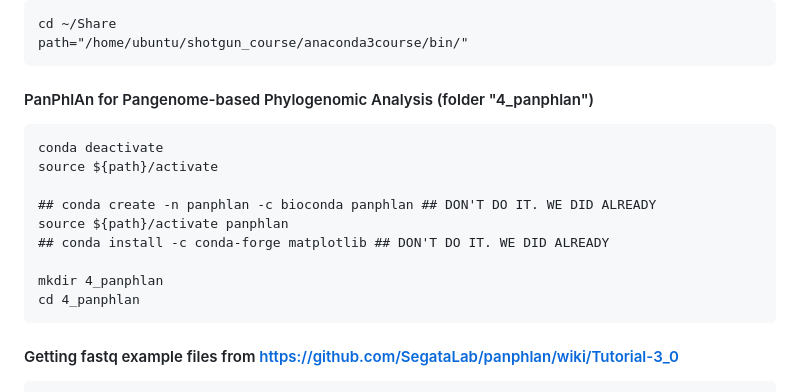
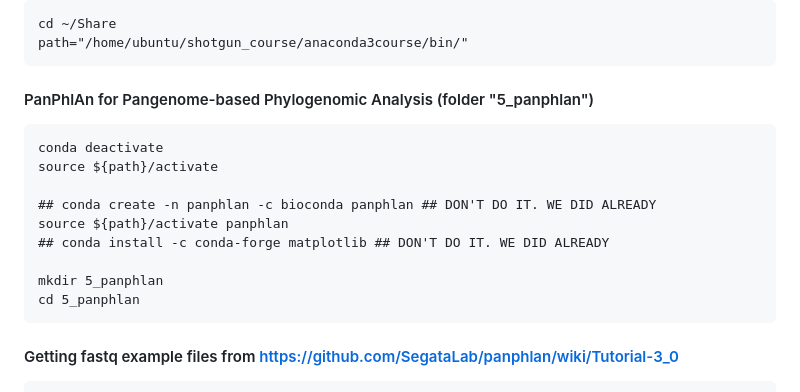
Before and after one commit to paolinomanghi/physalia_MGX_tutorials, a Markdown page: README.md, the part around the change printed below. GitHub-like rendering.

````diff
--- a/README.md
+++ b/README.md
@@ -311,7 +312,7 @@ cd ~/Share
 path="/home/ubuntu/shotgun_course/anaconda3course/bin/"
 ```
 
-#### PanPhlAn for Pangenome-based Phylogenomic Analysis (folder "4_panphlan")
+#### PanPhlAn for Pangenome-based Phylogenomic Analysis (folder "5_panphlan")
 ```
 conda deactivate
 source ${path}/activate
@@ -320,8 +321,8 @@ source ${path}/activate
 source ${path}/activate panphlan
 ## conda install -c conda-forge matplotlib ## DON'T DO IT. WE DID ALREADY
 
-mkdir 4_panphlan
-cd 4_panphlan
+mkdir 5_panphlan
+cd 5_panphlan
 ```
 
 #### Getting fastq example files from https://github.com/SegataLab/panphlan/wiki/Tutorial-3_0
````
Also changed, not shown: other parts of README.md (+25 -6 lines).
